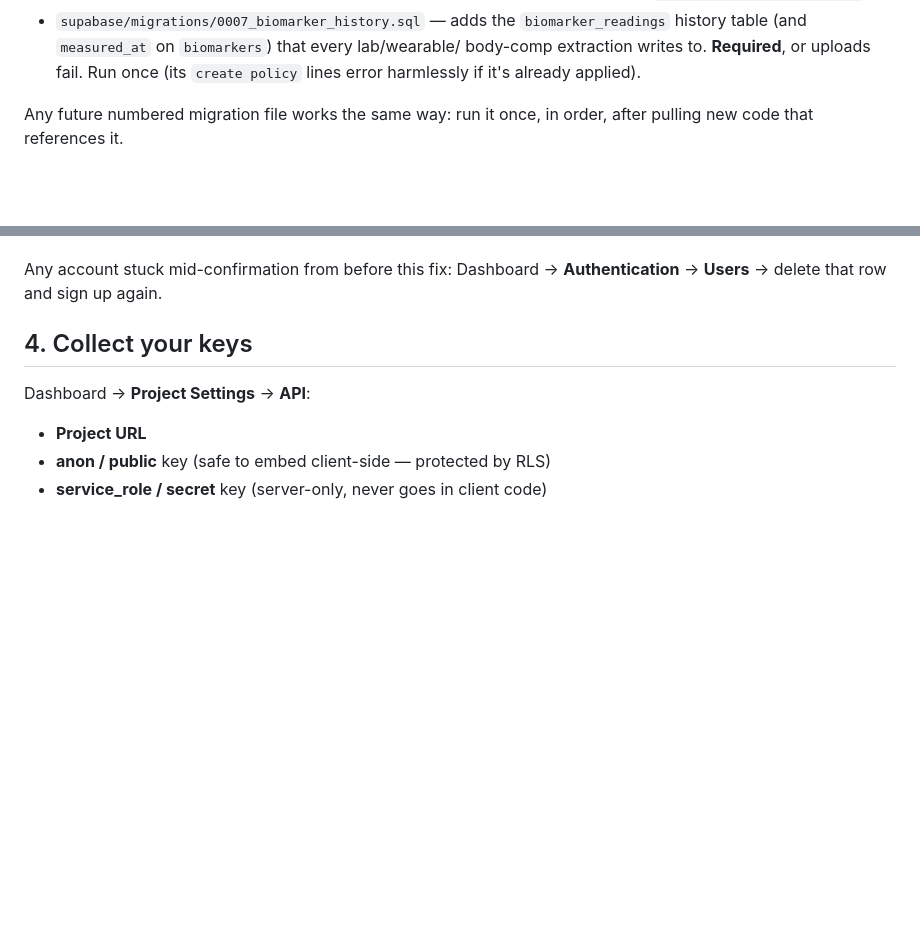
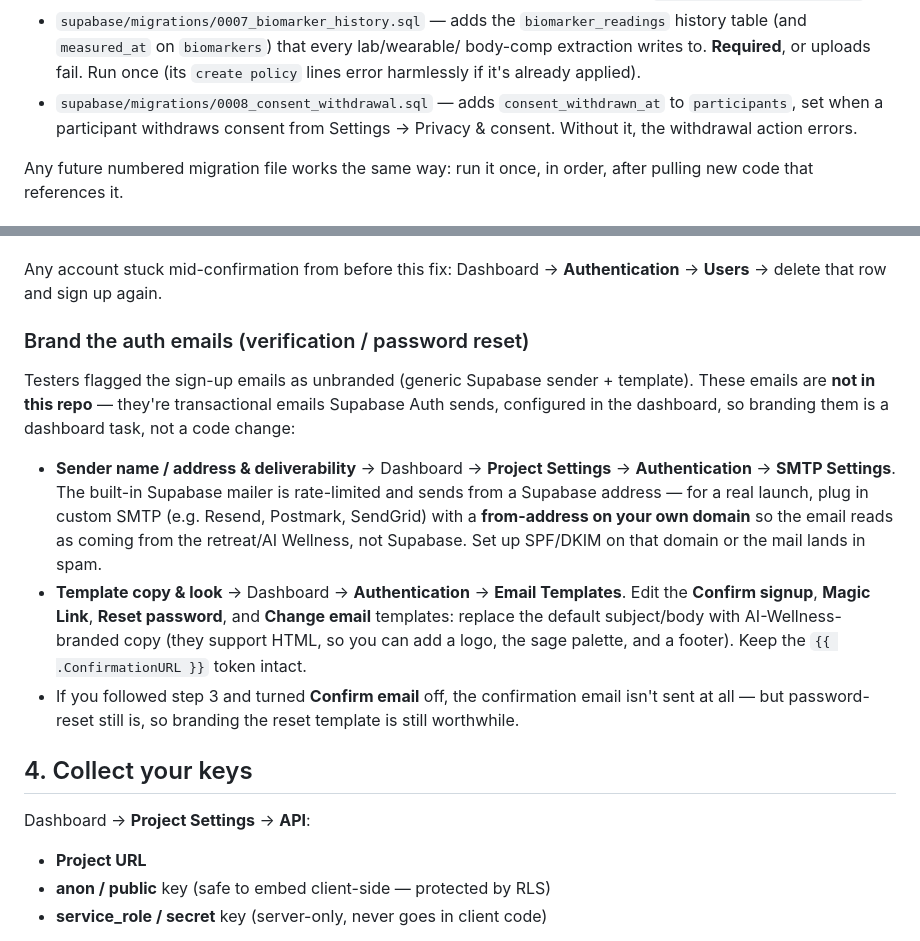
Before and after one commit to adhanaaan/AILongevWellness, a Markdown page: SETUP.md, 2 parts joined by grey strips. GitHub-like rendering; blank space fills up the shorter version.

Commit message:
SETUP.md: document migration 0008 + branding the auth emails
Adds migration 0008 (consent withdrawal) to the run list, and a new
'Brand the auth emails' subsection addressing the tester feedback that
sign-up emails look unbranded. These emails are Supabase Auth transactional
emails configured in the dashboard (custom SMTP + Email Templates), not code
in this repo, so the fix is documented as a launch checklist step rather than
a code change.

Co-Authored-By: Claude Opus 4.8 <noreply@anthropic.com>
Claude-Session: https://claude.ai/code/session_01J5bhSHwk9HSUTDJscbat4x

```diff
--- a/SETUP.md
+++ b/SETUP.md
@@ -44,6 +44,9 @@ same way:
   history table (and `measured_at` on `biomarkers`) that every lab/wearable/
   body-comp extraction writes to. **Required**, or uploads fail. Run once (its
   `create policy` lines error harmlessly if it's already applied).
+- `supabase/migrations/0008_consent_withdrawal.sql` — adds `consent_withdrawn_at`
+  to `participants`, set when a participant withdraws consent from Settings →
+  Privacy & consent. Without it, the withdrawal action errors.
 
 Any future numbered migration file works the same way: run it once, in
 order, after pulling new code that references it.
@@ -74,6 +77,28 @@ at Dashboard → **Authentication** → **URL Configuration**:
 
 Any account stuck mid-confirmation from before this fix: Dashboard →
 **Authentication** → **Users** → delete that row and sign up again.
+
+### Brand the auth emails (verification / password reset)
+
+Testers flagged the sign-up emails as unbranded (generic Supabase sender +
+template). These emails are **not in this repo** — they're transactional emails
+Supabase Auth sends, configured in the dashboard, so branding them is a
+dashboard task, not a code change:
+
+- **Sender name / address & deliverability** → Dashboard → **Project Settings**
+  → **Authentication** → **SMTP Settings**. The built-in Supabase mailer is
+  rate-limited and sends from a Supabase address — for a real launch, plug in
+  custom SMTP (e.g. Resend, Postmark, SendGrid) with a **from-address on your
+  own domain** so the email reads as coming from the retreat/AI Wellness, not
+  Supabase. Set up SPF/DKIM on that domain or the mail lands in spam.
+- **Template copy & look** → Dashboard → **Authentication** → **Email
+  Templates**. Edit the **Confirm signup**, **Magic Link**, **Reset password**,
+  and **Change email** templates: replace the default subject/body with
+  AI-Wellness-branded copy (they support HTML, so you can add a logo, the sage
+  palette, and a footer). Keep the `{{ .ConfirmationURL }}` token intact.
+- If you followed step 3 and turned **Confirm email** off, the confirmation
+  email isn't sent at all — but password-reset still is, so branding the reset
+  template is still worthwhile.
 
 ## 4. Collect your keys
 
```
